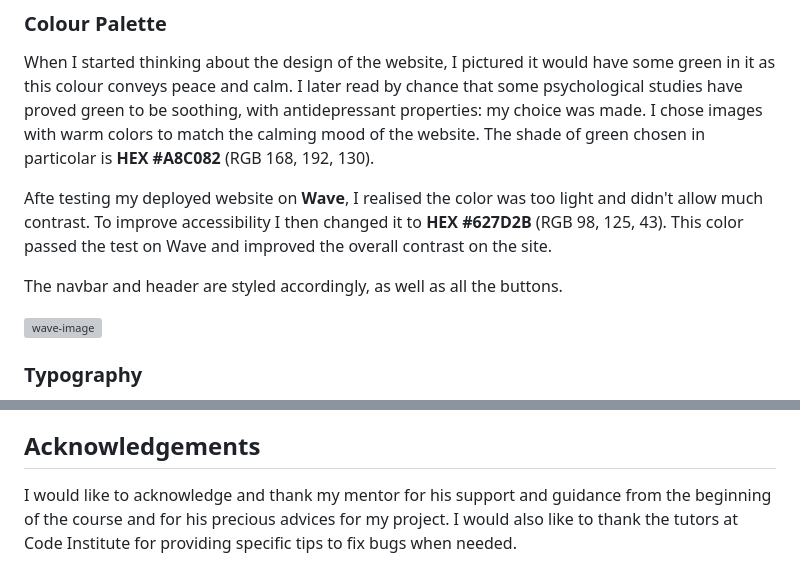
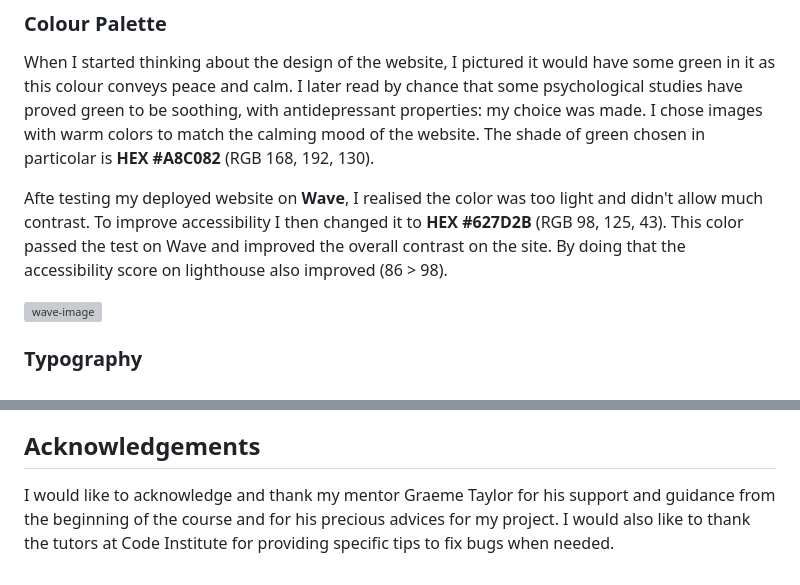
Before and after one commit to ChantalD29/Milestone-Project-1, a Markdown page: README.md, 2 parts joined by grey strips. GitHub-like rendering; grey boxes are pictures that could not be loaded.

Commit message:
Improve accessibility and update Readme

```diff
--- a/README.md
+++ b/README.md
@@ -82,9 +82,7 @@ As a developer, I want the site to:
 When I started thinking about the design of the website, I pictured it would have some green in it as this colour conveys peace and calm. I later read by chance that some psychological studies have proved green to be soothing, with antidepressant properties: my choice was made. I chose images with warm colors to match the calming mood of the website.
 The shade of green chosen in particolar is **HEX #A8C082** (RGB	168, 192, 130).
 
-Afte testing my deployed website on **Wave**, I realised the color was too light and didn't allow much contrast. To improve accessibility I then changed it to **HEX #627D2B** (RGB 98, 125, 43). This color passed the test on Wave and improved the overall contrast on the site.
-
-The navbar and header are styled accordingly, as well as all the buttons.
+Afte testing my deployed website on **Wave**, I realised the color was too light and didn't allow much contrast. To improve accessibility I then changed it to **HEX #627D2B** (RGB 98, 125, 43). This color passed the test on Wave and improved the overall contrast on the site. By doing that the accessibility score on lighthouse also improved (86 > 98).
 
 ![wave-image](wave-screenshot.webp)
 
@@ -193,4 +191,4 @@ Kera-cudmore/readme-examples https://github.com/kera-cudmore/readme-examples and
 - https://www.youtube.com/watch?v=XbYJ4VlhSnY
 
 ## Acknowledgements
-I would like to acknowledge and thank my mentor for his support and guidance from the beginning of the course and for his precious advices for my project. I would also like to thank the tutors at Code Institute for providing specific tips to fix bugs when needed.
+I would like to acknowledge and thank my mentor Graeme Taylor for his support and guidance from the beginning of the course and for his precious advices for my project. I would also like to thank the tutors at Code Institute for providing specific tips to fix bugs when needed.
```
